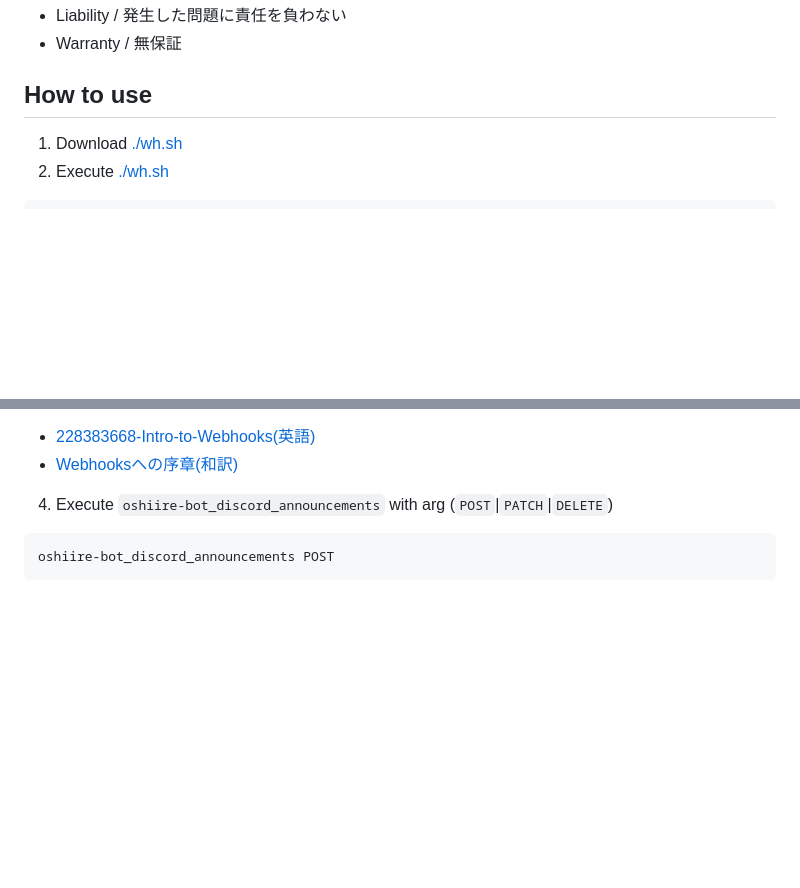
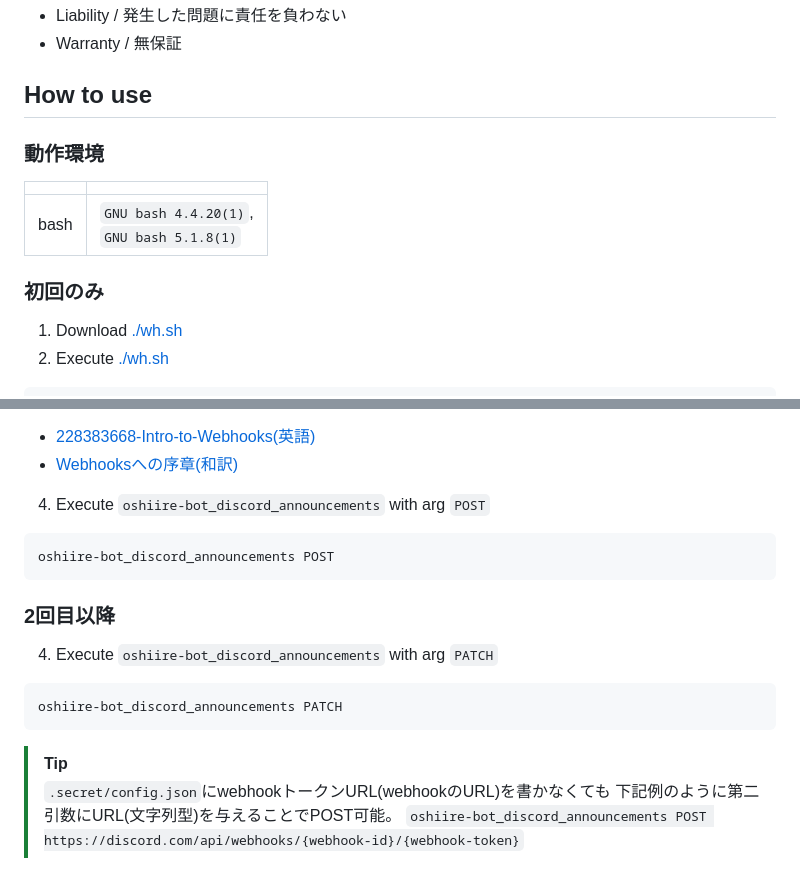
Before and after one commit to n138-kz/oshiire-bot-v3, a Markdown page: docs/README.md, 2 parts joined by grey strips. Rendered like a GitHub page; folded sections open; blank space fills up the shorter version.

````diff
--- a/docs/README.md
+++ b/docs/README.md
@@ -74,6 +74,14 @@ GET https://api.github.com/repos/n138-kz/oshiire-bot-v3
 
 ## How to use
 
+### 動作環境
+
+|||
+|:-:|:-|
+|bash|`GNU bash 4.4.20(1)`,<br />`GNU bash 5.1.8(1)`|
+
+### 初回のみ
+
 1. Download [./wh.sh](/wh.sh)
 2. Execute [./wh.sh](/wh.sh)
 
@@ -90,8 +98,21 @@ webhookURLの発行方法は以下を参照してください。
 - [228383668-Intro-to-Webhooks(英語)](https://support.discord.com/hc/en-us/articles/228383668-Intro-to-Webhooks)
 - [Webhooksへの序章(和訳)](https://support.discord.com/hc/ja/articles/228383668-Intro-to-Webhooks)
 
-4. Execute `oshiire-bot_discord_announcements` with arg (`POST`|`PATCH`|`DELETE`)
+4. Execute `oshiire-bot_discord_announcements` with arg `POST`
 
 ```sh
 oshiire-bot_discord_announcements POST
 ```
+
+### 2回目以降
+
+4. Execute `oshiire-bot_discord_announcements` with arg `PATCH`
+
+```sh
+oshiire-bot_discord_announcements PATCH
+```
+
+> [!TIP]
+> `.secret/config.json`にwebhookトークンURL(webhookのURL)を書かなくても
+> 下記例のように第二引数にURL(文字列型)を与えることでPOST可能。
+> `oshiire-bot_discord_announcements POST https://discord.com/api/webhooks/{webhook-id}/{webhook-token}`
````
